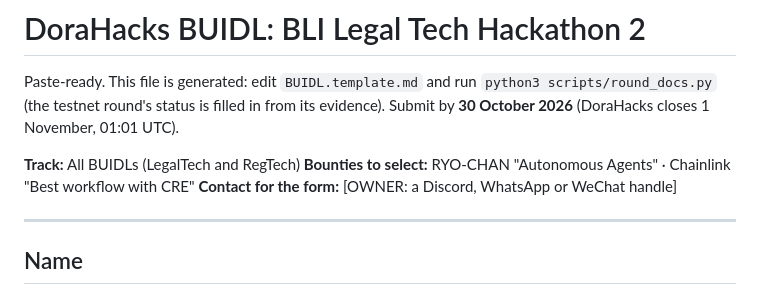
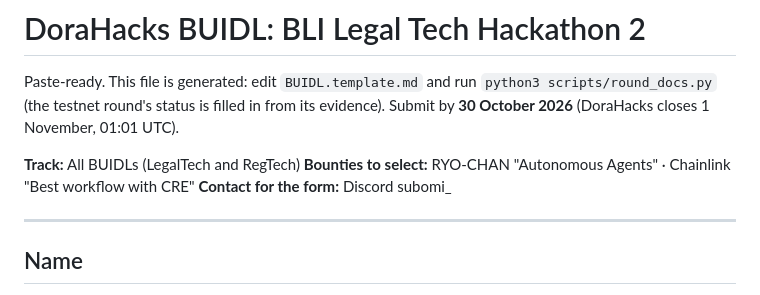
Before and after one commit to ubmids/vouch-research, a Markdown page: docs/bli/BUIDL.md, the part around the change. Drawn GitHub-style.

Commit message:
BUIDL: contact

```diff
--- a/docs/bli/BUIDL.md
+++ b/docs/bli/BUIDL.md
@@ -7,7 +7,7 @@ its evidence). Submit by **30 October 2026** (DoraHacks closes 1 November,
 
 **Track:** All BUIDLs (LegalTech and RegTech)
 **Bounties to select:** RYO-CHAN "Autonomous Agents" · Chainlink "Best workflow with CRE"
-**Contact for the form:** [OWNER: a Discord, WhatsApp or WeChat handle]
+**Contact for the form:** Discord subomi_
 
 ---
 
```
